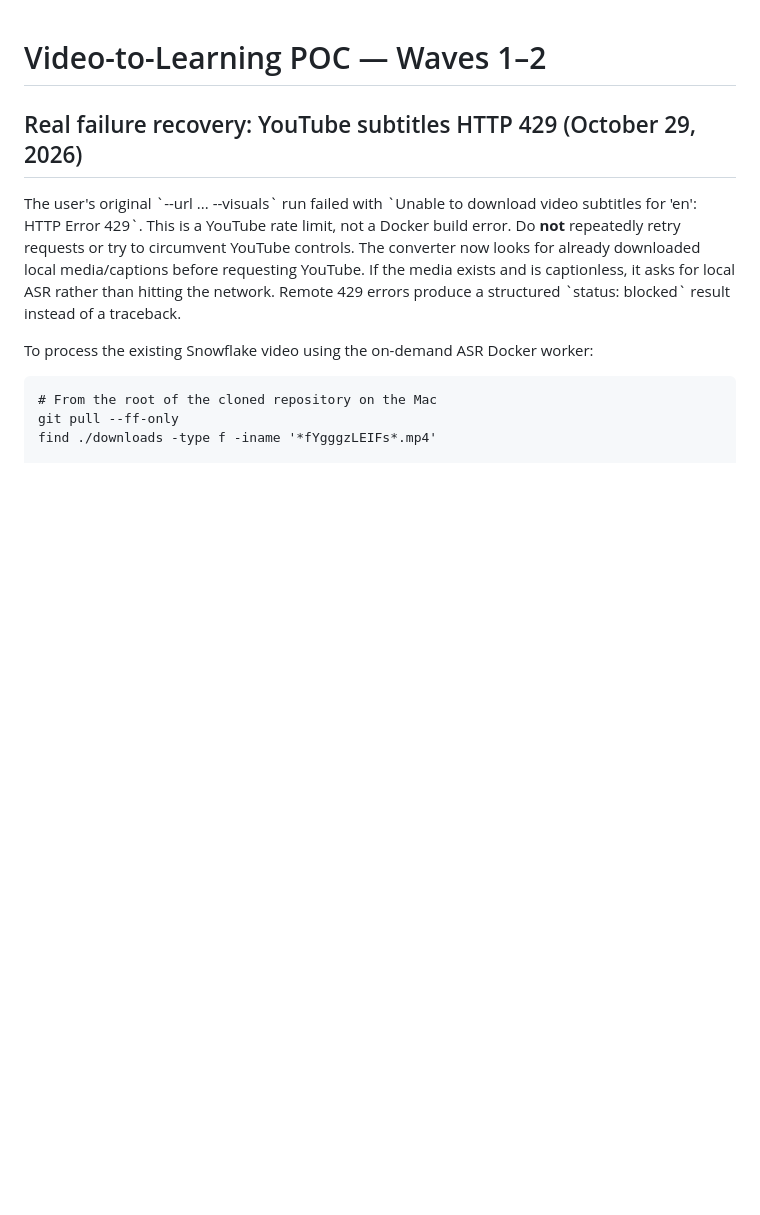
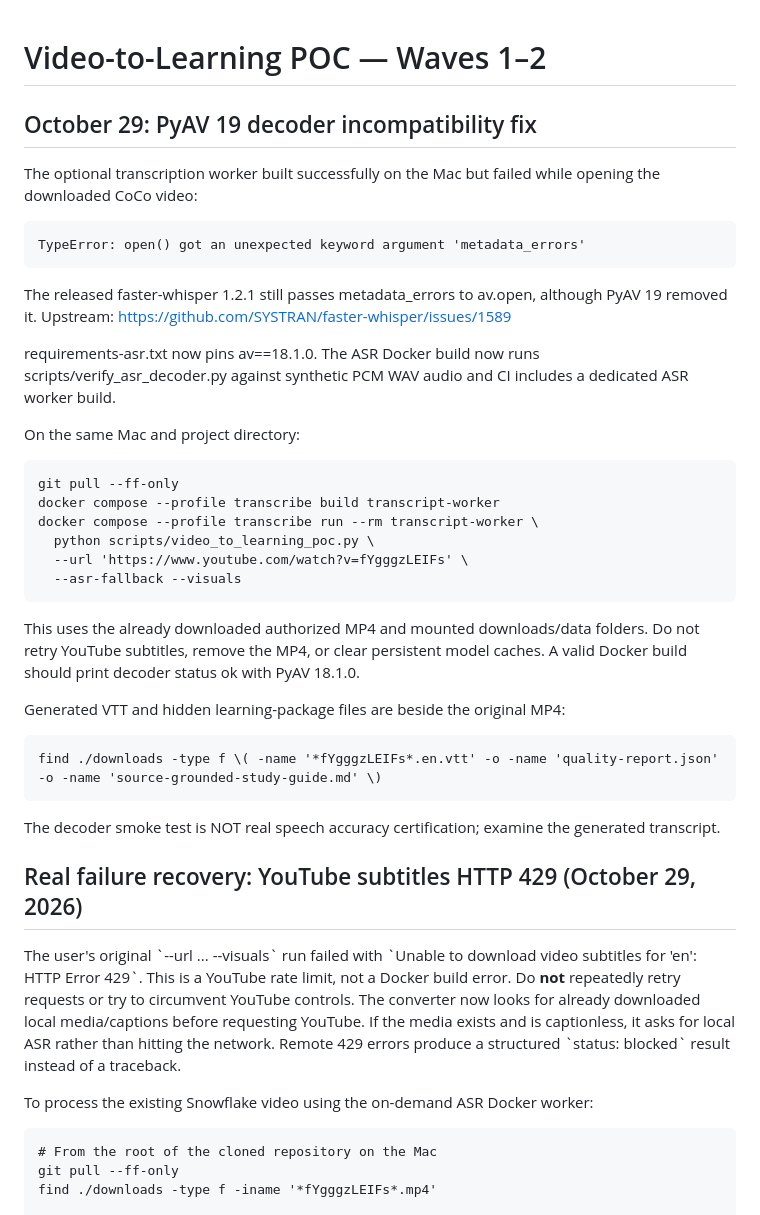
Before and after one commit to rrahul0904/udemy-project-downloader, a Markdown page: docs/VIDEO_TO_LEARNING_POC.md, the part around the change. Rendered like a GitHub page; blank space fills up the shorter version.

Commit message:
Document PyAV metadata_errors fix and exact Mac transcript worker retry

```diff
--- a/docs/VIDEO_TO_LEARNING_POC.md
+++ b/docs/VIDEO_TO_LEARNING_POC.md
@@ -1,4 +1,35 @@
 # Video-to-Learning POC — Waves 1–2
+
+## October 29: PyAV 19 decoder incompatibility fix
+
+The optional transcription worker built successfully on the Mac but failed while opening the downloaded CoCo video:
+
+    TypeError: open() got an unexpected keyword argument 'metadata_errors'
+
+The released faster-whisper 1.2.1 still passes metadata_errors to av.open, although PyAV 19 removed it.
+Upstream: https://github.com/SYSTRAN/faster-whisper/issues/1589
+
+requirements-asr.txt now pins av==18.1.0. The ASR Docker build now runs scripts/verify_asr_decoder.py
+against synthetic PCM WAV audio and CI includes a dedicated ASR worker build.
+
+On the same Mac and project directory:
+
+    git pull --ff-only
+    docker compose --profile transcribe build transcript-worker
+    docker compose --profile transcribe run --rm transcript-worker \
+      python scripts/video_to_learning_poc.py \
+      --url 'https://www.youtube.com/watch?v=fYgggzLEIFs' \
+      --asr-fallback --visuals
+
+This uses the already downloaded authorized MP4 and mounted downloads/data folders.
+Do not retry YouTube subtitles, remove the MP4, or clear persistent model caches.
+A valid Docker build should print decoder status ok with PyAV 18.1.0.
+
+Generated VTT and hidden learning-package files are beside the original MP4:
+
+    find ./downloads -type f \( -name '*fYgggzLEIFs*.en.vtt' -o -name 'quality-report.json' -o -name 'source-grounded-study-guide.md' \)
+
+The decoder smoke test is NOT real speech accuracy certification; examine the generated transcript.
 
 ## Real failure recovery: YouTube subtitles HTTP 429 (October 29, 2026)
 
```
